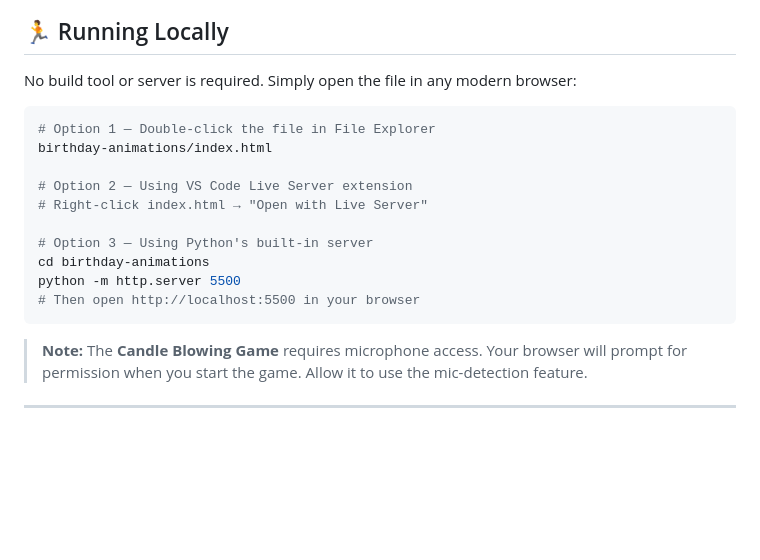
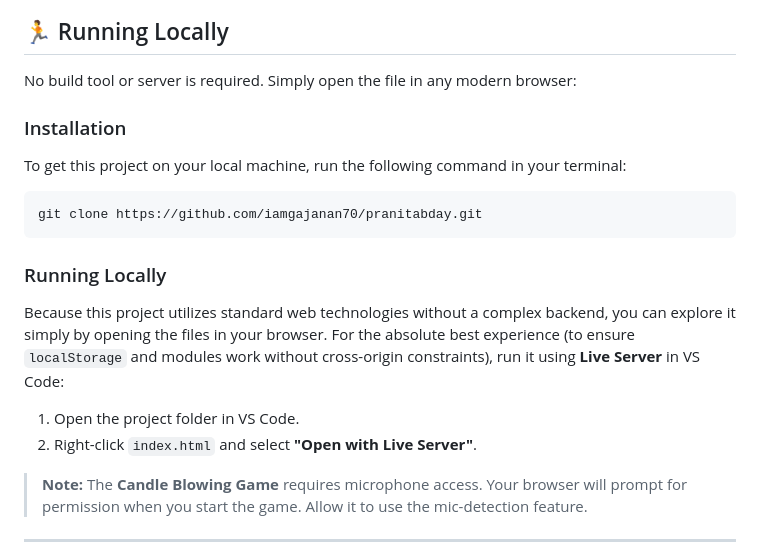
Before and after one commit to iamgajanan70/Kiara-bday, a Markdown page: README.md, the part around the change. Rendered like a GitHub page; blank space fills up the shorter version.

Commit message:
Revise README with installation and running instructions
Updated installation instructions and clarified running locally.

````diff
--- a/README.md
+++ b/README.md
@@ -90,18 +90,17 @@ birthday-animations/
 
 No build tool or server is required. Simply open the file in any modern browser:
 
+### Installation
+To get this project on your local machine, run the following command in your terminal:
 ```bash
-# Option 1 — Double-click the file in File Explorer
-birthday-animations/index.html
+git clone https://github.com/iamgajanan70/pranitabday.git
+```
 
-# Option 2 — Using VS Code Live Server extension
-# Right-click index.html → "Open with Live Server"
-
-# Option 3 — Using Python's built-in server
-cd birthday-animations
-python -m http.server 5500
-# Then open http://localhost:5500 in your browser
-```
+### Running Locally
+Because this project utilizes standard web technologies without a complex backend, you can explore it simply by opening the files in your browser.
+For the absolute best experience (to ensure `localStorage` and modules work without cross-origin constraints), run it using **Live Server** in VS Code:
+1. Open the project folder in VS Code.
+2. Right-click `index.html` and select **"Open with Live Server"**.
 
 > **Note:** The **Candle Blowing Game** requires microphone access. Your browser will prompt for permission when you start the game. Allow it to use the mic-detection feature.
 
````
